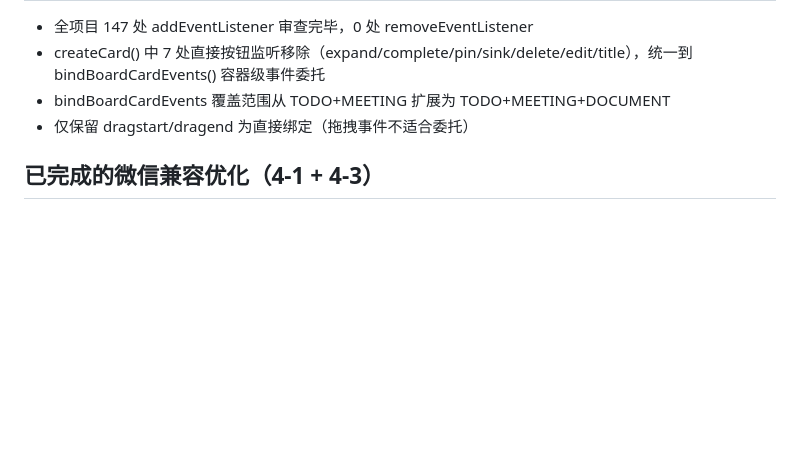
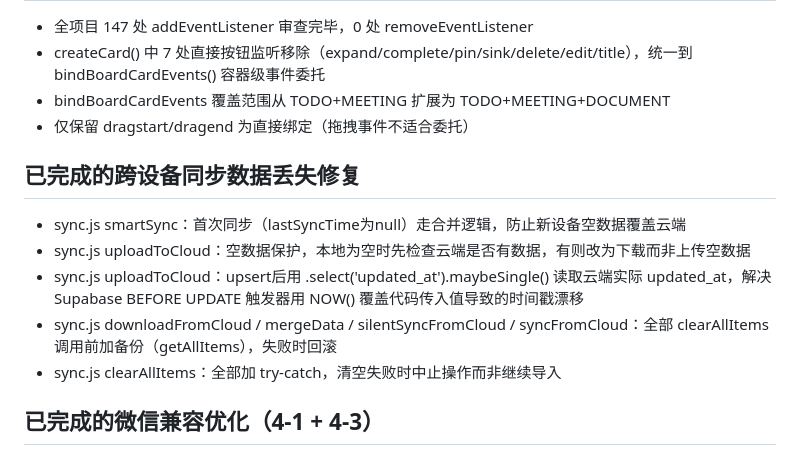
Before and after one commit to kimixpf1/officeboard, a Markdown page: .trae/rules/project_framework.md, the part around the change. Rendered like a GitHub page; blank space fills up the shorter version.

```diff
--- a/.trae/rules/project_framework.md
+++ b/.trae/rules/project_framework.md
@@ -90,6 +90,13 @@
 - bindBoardCardEvents 覆盖范围从 TODO+MEETING 扩展为 TODO+MEETING+DOCUMENT
 - 仅保留 dragstart/dragend 为直接绑定（拖拽事件不适合委托）
 
+## 已完成的跨设备同步数据丢失修复
+- sync.js smartSync：首次同步（lastSyncTime为null）走合并逻辑，防止新设备空数据覆盖云端
+- sync.js uploadToCloud：空数据保护，本地为空时先检查云端是否有数据，有则改为下载而非上传空数据
+- sync.js uploadToCloud：upsert后用 .select('updated_at').maybeSingle() 读取云端实际 updated_at，解决 Supabase BEFORE UPDATE 触发器用 NOW() 覆盖代码传入值导致的时间戳漂移
+- sync.js downloadFromCloud / mergeData / silentSyncFromCloud / syncFromCloud：全部 clearAllItems 调用前加备份（getAllItems），失败时回滚
+- sync.js clearAllItems：全部加 try-catch，清空失败时中止操作而非继续导入
+
 ## 已完成的微信兼容优化（4-1 + 4-3）
 - wechat-upload.js 成功返回改用 location.replace() 替代 location.href，防止微信返回键死循环
 - wechat-upload.js init 增加 IndexedDB/FileReader 可用性检测，不支持时禁用按钮并提示
```
Also changed, not shown: .trae/rules/project_iteration_log.md (+28 -0 lines), .trae/rules/todolist.md (+7 -0 lines).
